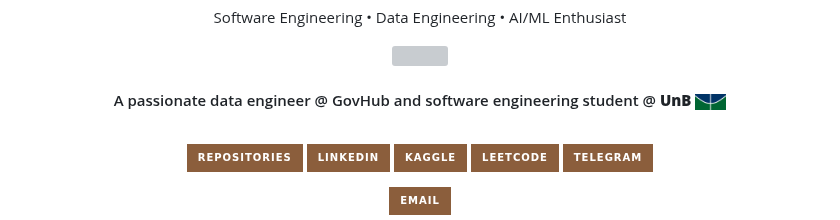
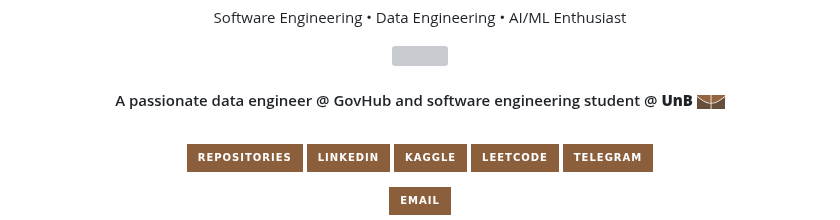
Before and after one commit to TiagoSBittencourt/TiagoSBittencourt, a Markdown page: README.md, the part around the change. Rendered like a GitHub page; pictures changed too: assets/Logo_UnB_Brown.png (added); badges without logos; grey boxes are pictures that could not be loaded.

Commit message:
feat: brown UnB Logo add

```diff
--- a/README.md
+++ b/README.md
@@ -18,7 +18,7 @@
 
 
 <h4 align="center">
-  A passionate data engineer @ GovHub and software engineering student @ <strong>UnB</strong>    <img src="assets/Logo_UnB.png" alt="UnB Logo" height="16" /><br><br>
+  A passionate data engineer @ GovHub and software engineering student @ <strong>UnB</strong>    <img src="assets/Logo_UnB_Brown.png" alt="UnB Logo" height="14" /><br><br>
 </h4>
 
 <p align="center">
```
